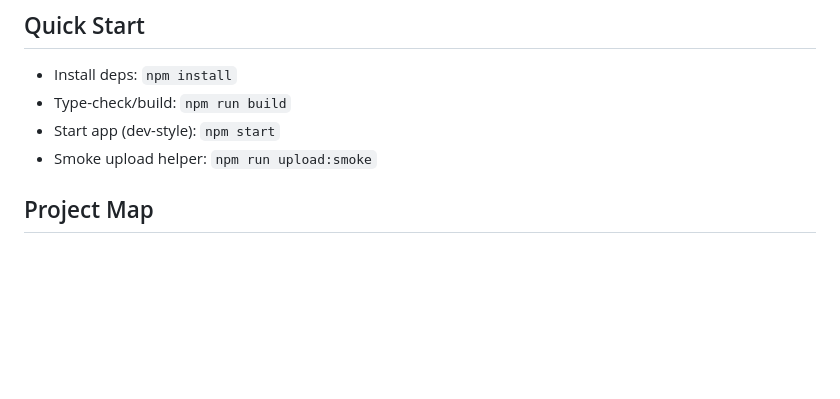
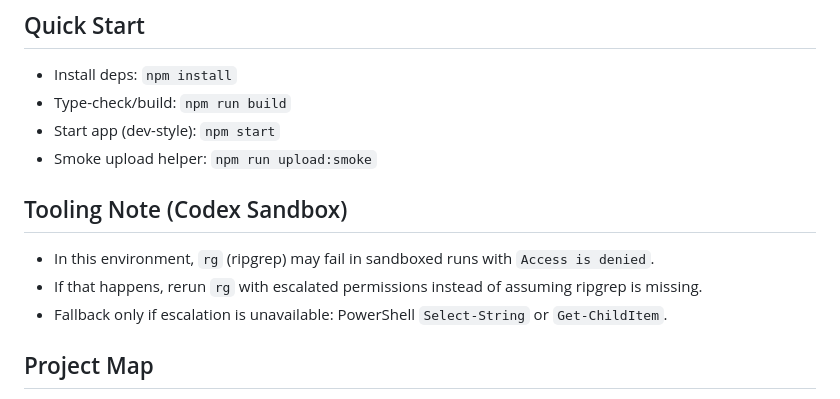
Before and after one commit to Nayu-bae/clip-reviewer-streamer, a Markdown page: AGENTS.MD, the part around the change. GitHub-like rendering; blank space fills up the shorter version.

Commit message:
Document rg sandbox escalation guidance in AGENTS

```diff
--- a/AGENTS.MD
+++ b/AGENTS.MD
@@ -14,6 +14,11 @@ Primary goals for agents:
 - Type-check/build: `npm run build`
 - Start app (dev-style): `npm start`
 - Smoke upload helper: `npm run upload:smoke`
+
+## Tooling Note (Codex Sandbox)
+- In this environment, `rg` (ripgrep) may fail in sandboxed runs with `Access is denied`.
+- If that happens, rerun `rg` with escalated permissions instead of assuming ripgrep is missing.
+- Fallback only if escalation is unavailable: PowerShell `Select-String` or `Get-ChildItem`.
 
 ## Project Map
 - `server.ts`: Main backend (Express routes, auth, DB access, Twitch/TikTok integrations, ffmpeg pipeline).
```
